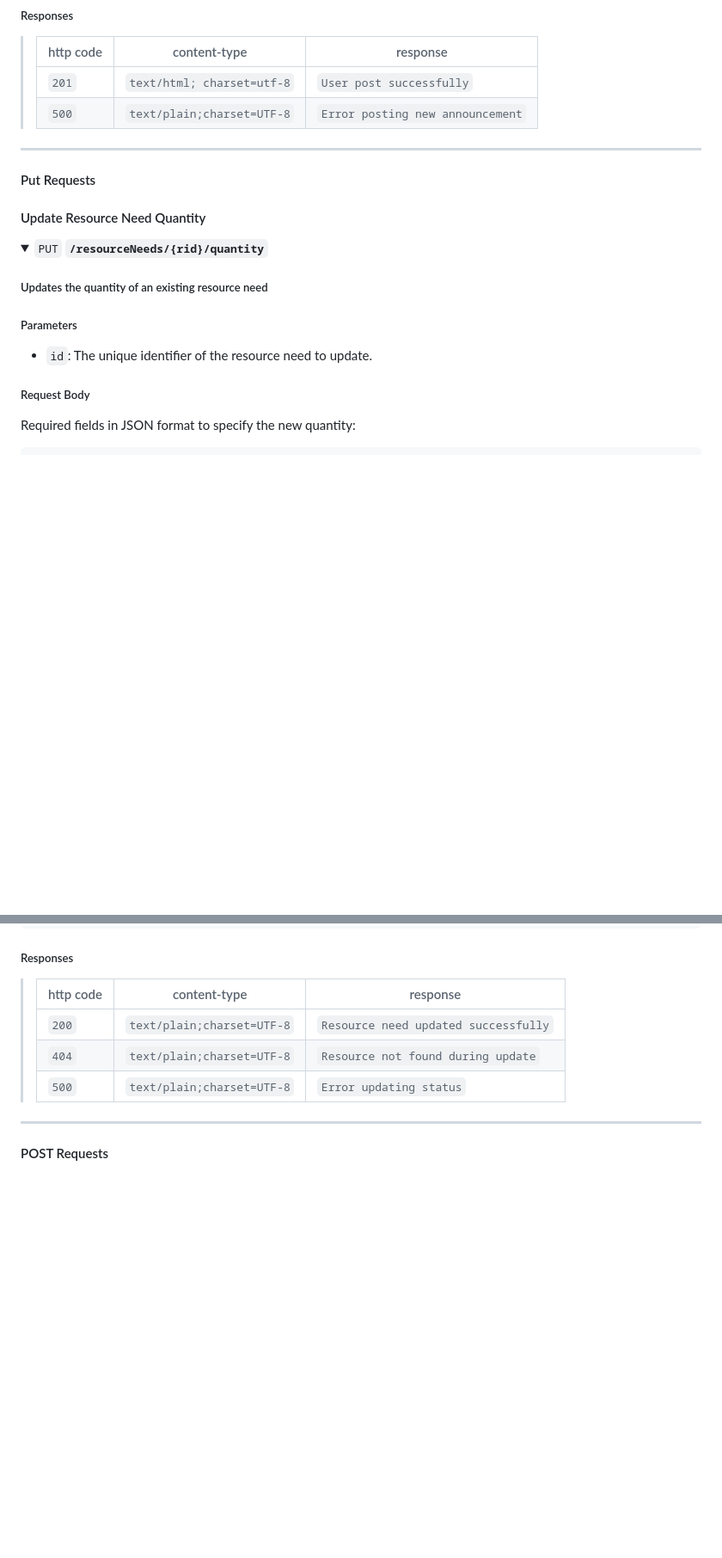
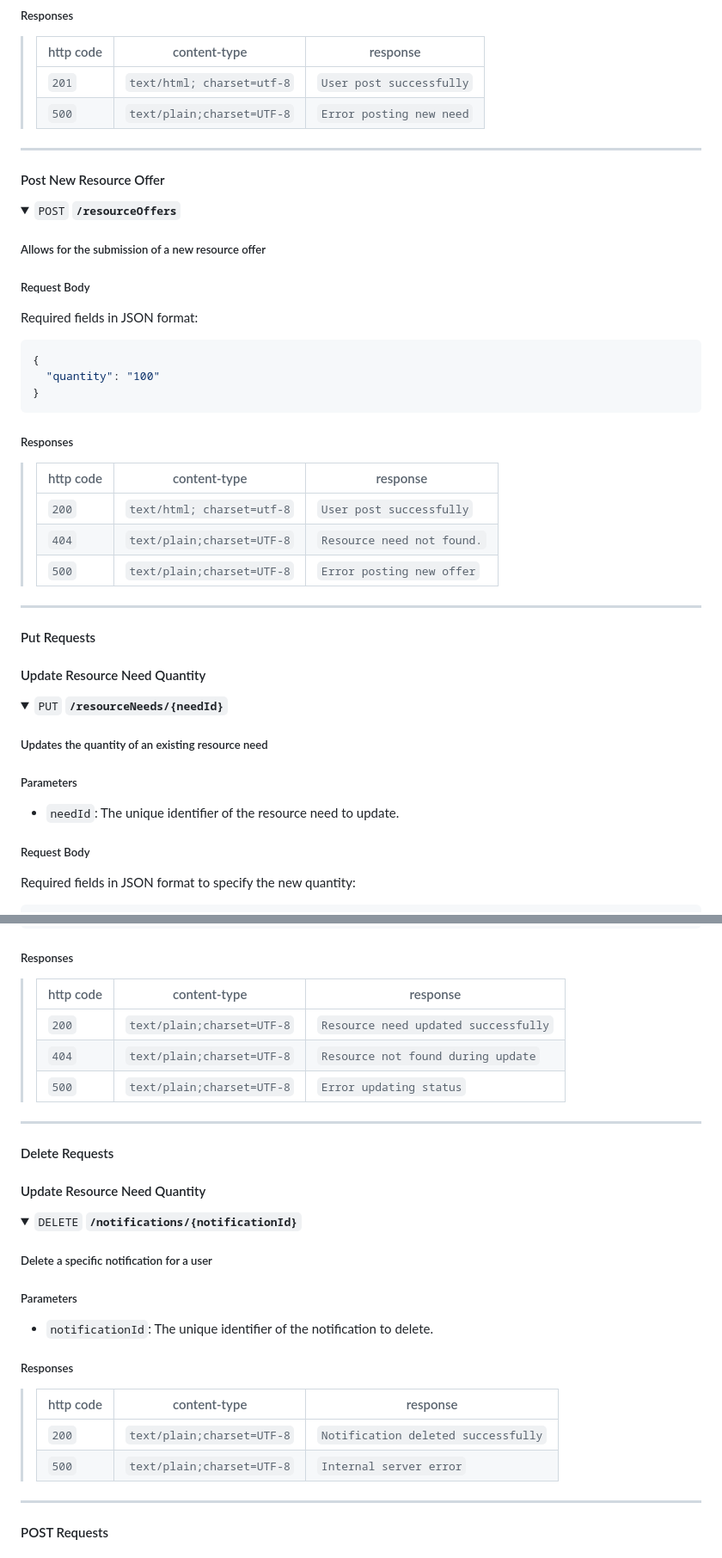
Before and after one commit to shenganwS2024/Emergency-Social-Network-Application, a Markdown page: README.md, 2 parts joined by grey strips. Shown at 86% size. Drawn GitHub-style; folded sections open; blank space fills up the shorter version.

````diff
--- a/README.md
+++ b/README.md
@@ -131,7 +132,36 @@ Required fields in JSON format:
 > | http code | content-type              | response                                            |
 > |-----------|---------------------------|-----------------------------------------------------|
 > | `201`     | `text/html; charset=utf-8`| `User post successfully`                      |
-> | `500`     | `text/plain;charset=UTF-8`| `Error posting new announcement` |
+> | `500`     | `text/plain;charset=UTF-8`| `Error posting new need` |
+
+</details>
+
+---
+
+#### Post New Resource Offer
+
+<details>
+<summary><code>POST</code> <code><b>/resourceOffers</b></code></summary>
+
+##### Allows for the submission of a new resource offer
+
+##### Request Body
+
+Required fields in JSON format:
+
+```json
+{
+  "quantity": "100"
+}
+```
+
+##### Responses
+
+> | http code | content-type              | response                                            |
+> |-----------|---------------------------|-----------------------------------------------------|
+> | `200`     | `text/html; charset=utf-8`| `User post successfully`                      |
+> | `404`     | `text/plain;charset=UTF-8`| `Resource need not found.` |
+> | `500`     | `text/plain;charset=UTF-8`| `Error posting new offer` |
 
 </details>
 
@@ -142,13 +172,13 @@ Required fields in JSON format:
 #### Update Resource Need Quantity
 
 <details>
-<summary><code>PUT</code> <code><b>/resourceNeeds/{rid}/quantity</b></code></summary>
+<summary><code>PUT</code> <code><b>/resourceNeeds/{needId}</b></code></summary>
 
 ##### Updates the quantity of an existing resource need
 
 ##### Parameters
 
-- `id`: The unique identifier of the resource need to update.
+- `needId`: The unique identifier of the resource need to update.
 
 ##### Request Body
 
@@ -167,6 +197,30 @@ Required fields in JSON format to specify the new quantity:
 > | `200`     | `text/plain;charset=UTF-8`   | `Resource need updated successfully`                   |
 > | `404`     | `text/plain;charset=UTF-8`   | `Resource not found during update`                   |
 > | `500`     | `text/plain;charset=UTF-8`   | `Error updating status`                       |
+
+</details>
+
+---
+
+#### <span style="color:#48C9B0;">Delete Requests</span>
+
+#### Update Resource Need Quantity
+
+<details>
+<summary><code>DELETE</code> <code><b>/notifications/{notificationId}</b></code></summary>
+
+##### Delete a specific notification for a user
+
+##### Parameters
+
+- `notificationId`: The unique identifier of the notification to delete.
+
+##### Responses
+
+> | http code | content-type                 | response                                      |
+> |-----------|------------------------------|-----------------------------------------------|
+> | `200`     | `text/plain;charset=UTF-8`   | `Notification deleted successfully`                   |
+> | `500`     | `text/plain;charset=UTF-8`   | `Internal server error`                       |
 
 </details>
 
````
Also changed, not shown: other parts of README.md (+2 -1 lines).
